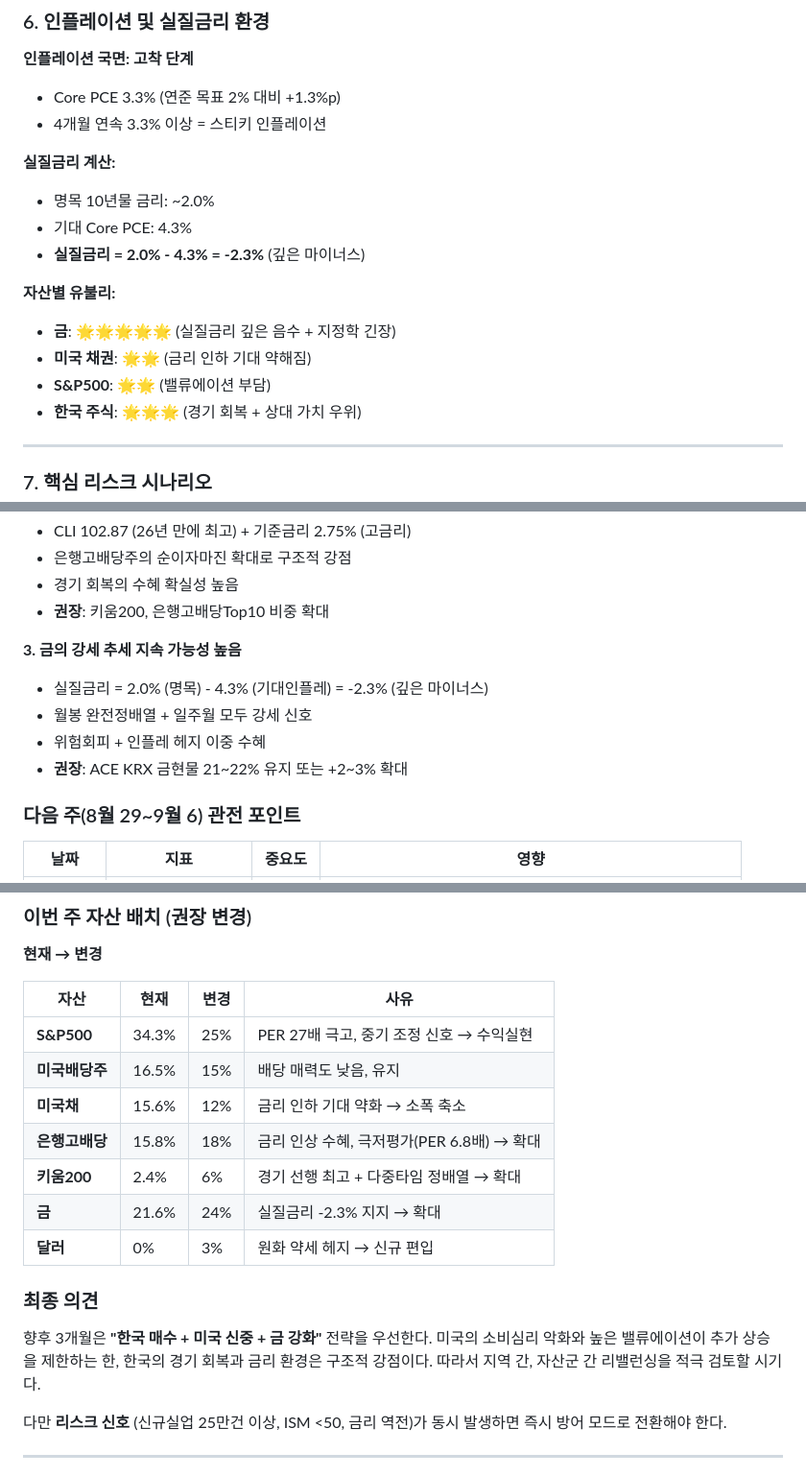
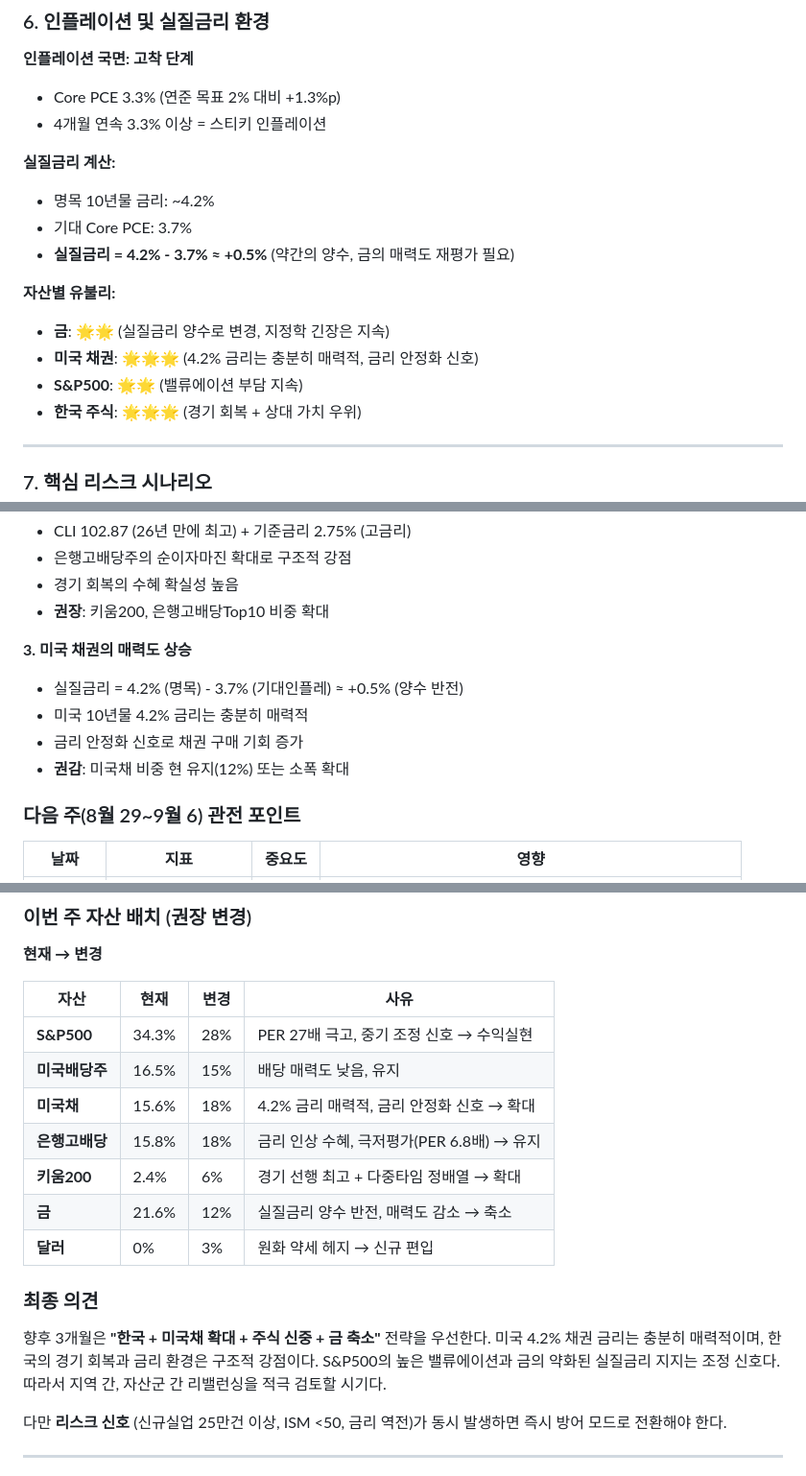
Before and after one commit to cbyangel/my-blog, a Markdown page: content/reports/2026-08-22.md, 3 parts joined by grey strips. Shown at 96% size. Rendered like a GitHub page.

Commit message:
2026년 34주차 리포트 정정: 미국 10년물 금리 수정 (2.0% → 4.2%)
- 실질금리 재계산: -2.3% → +0.5%
- 금의 매력도 감소로 비중 축소 권장 (21% → 12%)
- 미국 채권의 매력도 상승으로 비중 확대 권장 (15% → 18%)
- 자산배분 전략 재평가

Co-Authored-By: Claude Haiku 4.5 <noreply@anthropic.com>

```diff
--- a/content/reports/2026-08-22.md
+++ b/content/reports/2026-08-22.md
@@ -132,14 +132,14 @@ description: "한국은행 기준금리·거시지표·차트추세·ETF 포트
 - 4개월 연속 3.3% 이상 = 스티키 인플레이션
 
 **실질금리 계산:**
-- 명목 10년물 금리: ~2.0%
-- 기대 Core PCE: 4.3%
-- **실질금리 = 2.0% - 4.3% = -2.3%** (깊은 마이너스)
+- 명목 10년물 금리: ~4.2%
+- 기대 Core PCE: 3.7%
+- **실질금리 = 4.2% - 3.7% ≈ +0.5%** (약간의 양수, 금의 매력도 재평가 필요)
 
 **자산별 유불리:**
-- **금**: 🌟🌟🌟🌟🌟 (실질금리 깊은 음수 + 지정학 긴장)
-- **미국 채권**: 🌟🌟 (금리 인하 기대 약해짐)
-- **S&P500**: 🌟🌟 (밸류에이션 부담)
+- **금**: 🌟🌟 (실질금리 양수로 변경, 지정학 긴장은 지속)
+- **미국 채권**: 🌟🌟🌟 (4.2% 금리는 충분히 매력적, 금리 안정화 신호)
+- **S&P500**: 🌟🌟 (밸류에이션 부담 지속)
 - **한국 주식**: 🌟🌟🌟 (경기 회복 + 상대 가치 우위)
 
 ---
@@ -398,11 +398,11 @@ description: "한국은행 기준금리·거시지표·차트추세·ETF 포트
 - 경기 회복의 수혜 확실성 높음
 - **권장**: 키움200, 은행고배당Top10 비중 확대
 
-**3. 금의 강세 추세 지속 가능성 높음**
-- 실질금리 = 2.0% (명목) - 4.3% (기대인플레) = -2.3% (깊은 마이너스)
-- 월봉 완전정배열 + 일주월 모두 강세 신호
-- 위험회피 + 인플레 헤지 이중 수혜
-- **권장**: ACE KRX 금현물 21~22% 유지 또는 +2~3% 확대
+**3. 미국 채권의 매력도 상승**
+- 실질금리 = 4.2% (명목) - 3.7% (기대인플레) ≈ +0.5% (양수 반전)
+- 미국 10년물 4.2% 금리는 충분히 매력적
+- 금리 안정화 신호로 채권 구매 기회 증가
+- **권감**: 미국채 비중 현 유지(12%) 또는 소폭 확대
 
 ### 다음 주(8월 29~9월 6) 관전 포인트
 
@@ -418,17 +418,17 @@ description: "한국은행 기준금리·거시지표·차트추세·ETF 포트
 
 | 자산 | 현재 | 변경 | 사유 |
 |------|------|------|------|
-| **S&P500** | 34.3% | 25% | PER 27배 극고, 중기 조정 신호 → 수익실현 |
+| **S&P500** | 34.3% | 28% | PER 27배 극고, 중기 조정 신호 → 수익실현 |
 | **미국배당주** | 16.5% | 15% | 배당 매력도 낮음, 유지 |
-| **미국채** | 15.6% | 12% | 금리 인하 기대 약화 → 소폭 축소 |
-| **은행고배당** | 15.8% | 18% | 금리 인상 수혜, 극저평가(PER 6.8배) → 확대 |
+| **미국채** | 15.6% | 18% | 4.2% 금리 매력적, 금리 안정화 신호 → 확대 |
+| **은행고배당** | 15.8% | 18% | 금리 인상 수혜, 극저평가(PER 6.8배) → 유지 |
 | **키움200** | 2.4% | 6% | 경기 선행 최고 + 다중타임 정배열 → 확대 |
-| **금** | 21.6% | 24% | 실질금리 -2.3% 지지 → 확대 |
+| **금** | 21.6% | 12% | 실질금리 양수 반전, 매력도 감소 → 축소 |
 | **달러** | 0% | 3% | 원화 약세 헤지 → 신규 편입 |
 
 ### 최종 의견
 
-향후 3개월은 **"한국 매수 + 미국 신중 + 금 강화"** 전략을 우선한다. 미국의 소비심리 악화와 높은 밸류에이션이 추가 상승을 제한하는 한, 한국의 경기 회복과 금리 환경은 구조적 강점이다. 따라서 지역 간, 자산군 간 리밸런싱을 적극 검토할 시기다.
+향후 3개월은 **"한국 + 미국채 확대 + 주식 신중 + 금 축소"** 전략을 우선한다. 미국 4.2% 채권 금리는 충분히 매력적이며, 한국의 경기 회복과 금리 환경은 구조적 강점이다. S&P500의 높은 밸류에이션과 금의 약화된 실질금리 지지는 조정 신호다. 따라서 지역 간, 자산군 간 리밸런싱을 적극 검토할 시기다.
 
 다만 **리스크 신호** (신규실업 25만건 이상, ISM <50, 금리 역전)가 동시 발생하면 즉시 방어 모드로 전환해야 한다.
 
```
Also changed, not shown: other parts of content/reports/2026-08-22.md (+8 -8 lines).
